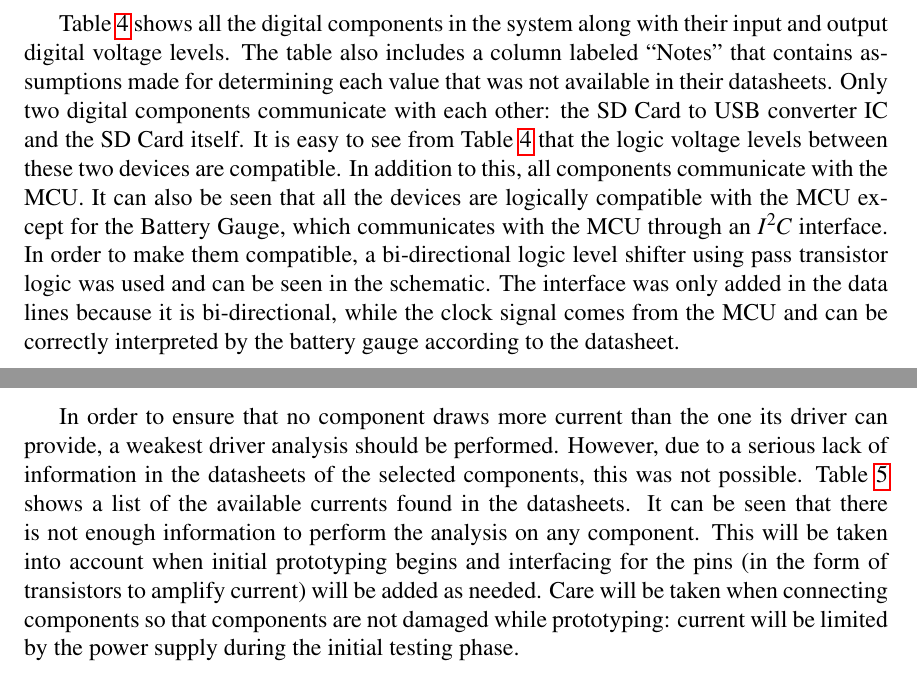
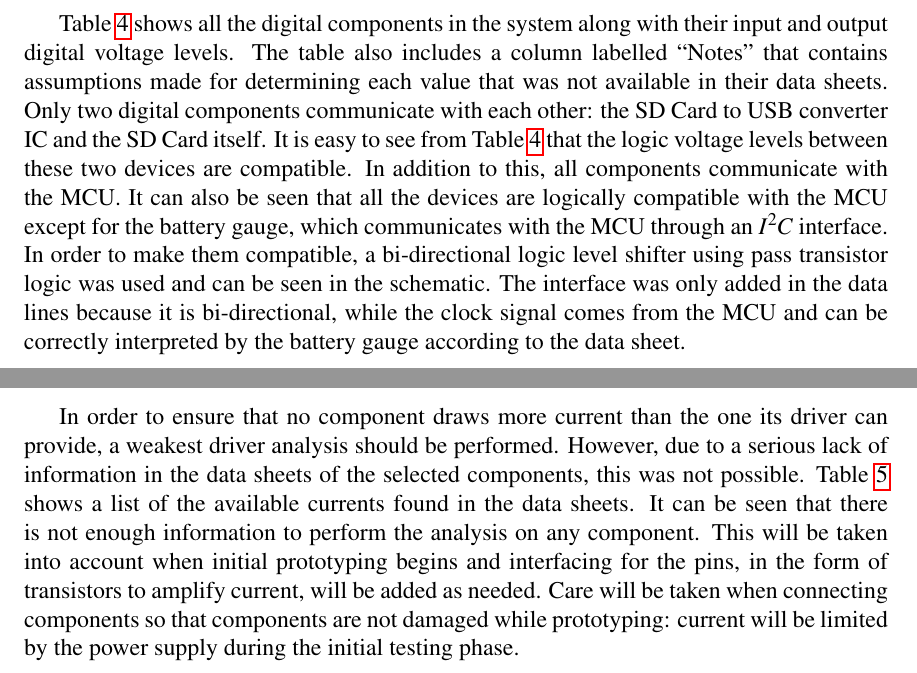
Before and after one commit to danysantiago/wave-sphere-reports, a LaTeX document (ProgressReport03/report.tex, which reads ProgressReport03/sec/powerAnalysis.tex): two parts of pages 17 and 18 of 26, joined at a grey line, cut so that both start at the same text. Compiled offline with pdfLaTeX.

Commit message:
Proofreading Power Analysis.

```diff
--- a/ProgressReport03/sec/powerAnalysis.tex
+++ b/ProgressReport03/sec/powerAnalysis.tex
@@ -3,7 +3,7 @@ The power analysis consists of four main parts: Logic Compatibility, Driving Cap
 
 \subsection{Logic Compatibility}
 
-Table \ref{tab:logicComp} shows all  the digital components in the system along with their input and output digital voltage levels.  The table also includes a column labeled ``Notes" that contains assumptions made for determining each value that was not available in their datasheets.  Only two digital components communicate with each other: the SD Card to USB converter IC and the SD Card itself.  It is easy to see from Table \ref{tab:logicComp} that the logic voltage levels between these two devices are compatible.  In addition to this, all components communicate with the MCU.  It can also be seen that all the devices are logically compatible with the MCU except for the Battery Gauge, which communicates with the MCU through an $I^2C$ interface.  In order to make them compatible, a bi-directional logic level shifter using pass transistor logic was used and can be seen in the schematic.  The interface was only added in the data lines because it is bi-directional, while the clock signal comes from the MCU and can be correctly interpreted by the battery gauge according to the datasheet.
+Table \ref{tab:logicComp} shows all the digital components in the system along with their input and output digital voltage levels.  The table also includes a column labelled ``Notes" that contains assumptions made for determining each value that was not available in their data sheets.  Only two digital components communicate with each other: the SD Card to USB converter IC and the SD Card itself.  It is easy to see from Table \ref{tab:logicComp} that the logic voltage levels between these two devices are compatible.  In addition to this, all components communicate with the MCU.  It can also be seen that all the devices are logically compatible with the MCU except for the battery gauge, which communicates with the MCU through an $I^2C$ interface.  In order to make them compatible, a bi-directional logic level shifter using pass transistor logic was used and can be seen in the schematic.  The interface was only added in the data lines because it is bi-directional, while the clock signal comes from the MCU and can be correctly interpreted by the battery gauge according to the data sheet.
 
 
 % Table generated by Excel2LaTeX from sheet 'Sheet1'
@@ -31,7 +31,7 @@ Table \ref{tab:logicComp} shows all  the digital components in the system along
 
 \subsection{Driving Capability}
 
-In order to ensure that no component draws more current than the one its driver can provide, a weakest driver analysis should be performed.  However, due to a serious lack of information in the datasheets of the selected components, this was not possible.  Table~\ref{tab:drivingCap} shows a list of the available currents found in the datasheets.  It can be seen that there is not enough information to perform the analysis on any component.  This will be taken into account when initial prototyping begins and interfacing for the pins (in the form of transistors to amplify current) will be added as needed.  Care will be taken when connecting components so that components are not damaged while prototyping: current will be limited by the power supply during the initial testing phase.
+In order to ensure that no component draws more current than the one its driver can provide, a weakest driver analysis should be performed.  However, due to a serious lack of information in the data sheets of the selected components, this was not possible.  Table~\ref{tab:drivingCap} shows a list of the available currents found in the data sheets.  It can be seen that there is not enough information to perform the analysis on any component.  This will be taken into account when initial prototyping begins and interfacing for the pins, in the form of transistors to amplify current, will be added as needed.  Care will be taken when connecting components so that components are not damaged while prototyping: current will be limited by the power supply during the initial testing phase.
 
 % Table generated by Excel2LaTeX from sheet 'Sheet1'
 \begin{table}[H]
```
Also changed, not shown: ProgressReport03/sec/timingAnalysis.tex (+1 -1 lines), ProgressReport03/sec/powerAnalysis.tex (5 more changed lines).
